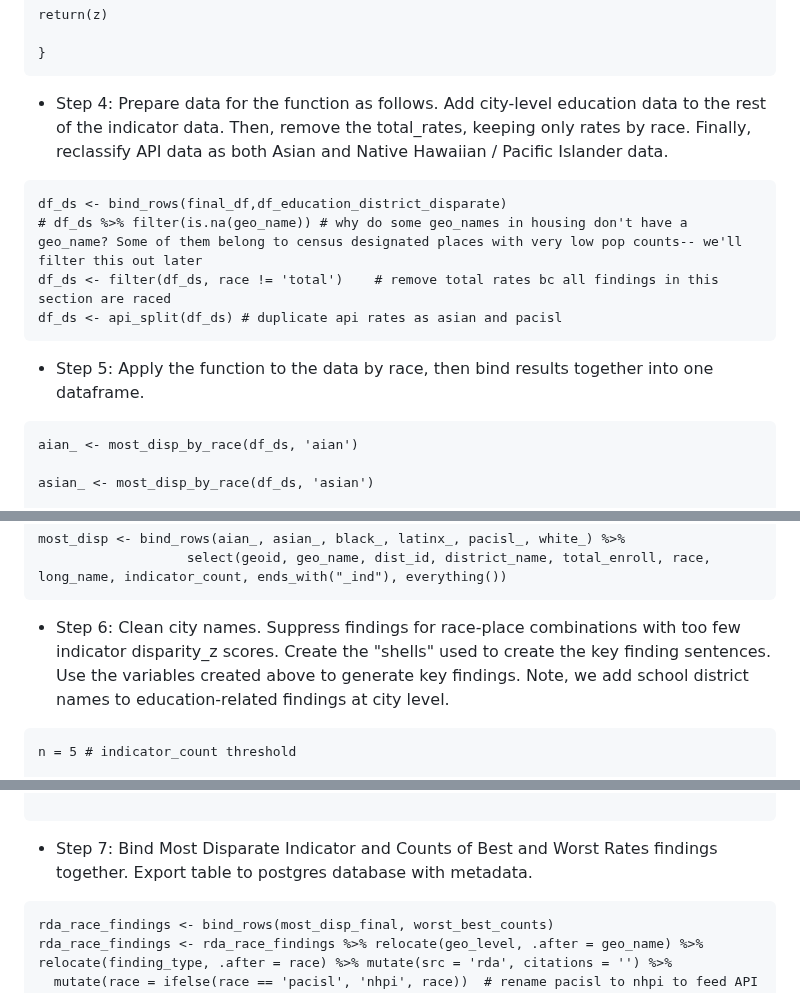
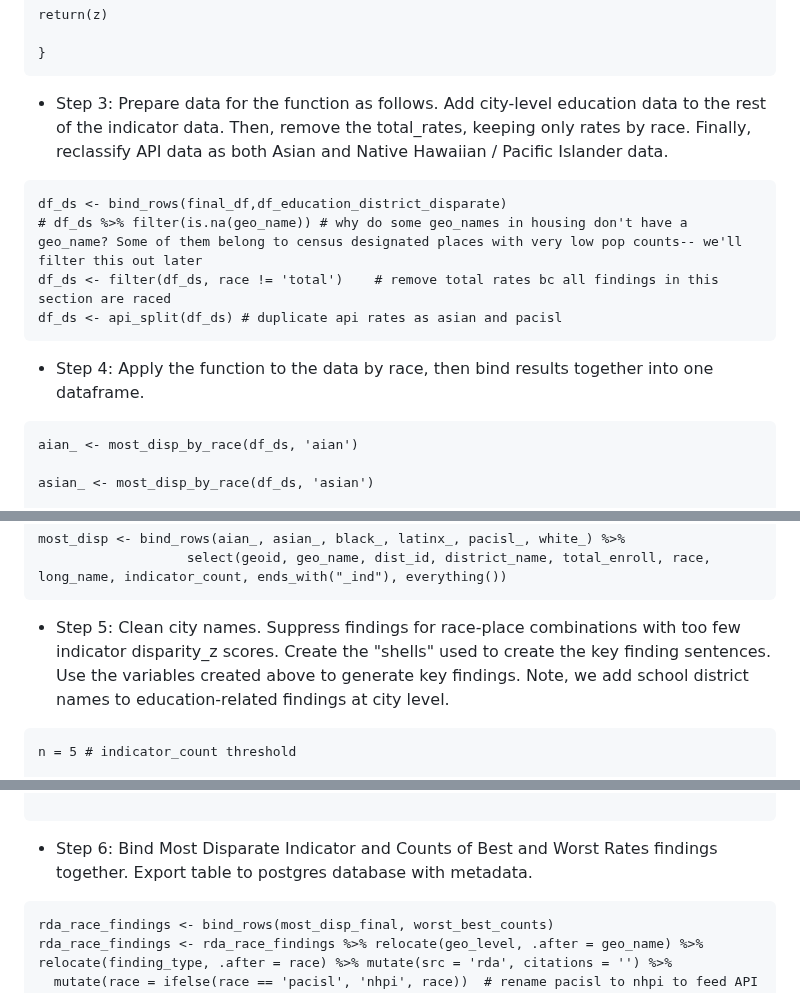
Before and after one commit to catalystcalifornia/RaceCounts, a Markdown page: Methodology/README_Key_Takeaways.md, 3 parts joined by grey strips. GitHub-like rendering; folded sections open.

Commit message:
Small updates to README_Key_Takeaways

````diff
--- a/Methodology/README_Key_Takeaways.md
+++ b/Methodology/README_Key_Takeaways.md
@@ -467,7 +467,7 @@ return(z)
 
 }
 ```
-* Step 4: Prepare data for the function as follows. Add city-level education data to the rest of the indicator data. Then, remove the total_rates, keeping only rates by race. Finally, reclassify API data as both Asian and Native Hawaiian / Pacific Islander data.
+* Step 3: Prepare data for the function as follows. Add city-level education data to the rest of the indicator data. Then, remove the total_rates, keeping only rates by race. Finally, reclassify API data as both Asian and Native Hawaiian / Pacific Islander data.
 
 ```
 df_ds <- bind_rows(final_df,df_education_district_disparate)
@@ -476,7 +476,7 @@ df_ds <- filter(df_ds, race != 'total')    # remove total rates bc all findings
 df_ds <- api_split(df_ds) # duplicate api rates as asian and pacisl
 ```
 
-* Step 5: Apply the function to the data by race, then bind results together into one dataframe.
+* Step 4: Apply the function to the data by race, then bind results together into one dataframe.
 
 ```
 aian_ <- most_disp_by_race(df_ds, 'aian')
@@ -495,7 +495,7 @@ most_disp <- bind_rows(aian_, asian_, black_, latinx_, pacisl_, white_) %>%
                    select(geoid, geo_name, dist_id, district_name, total_enroll, race, long_name, indicator_count, ends_with("_ind"), everything())
 ```
 
-* Step 6: Clean city names. Suppress findings for race-place combinations with too few indicator disparity_z scores. Create the "shells" used to create the key finding sentences. Use the variables created above to generate key findings. Note, we add school district names to education-related findings at city level.
+* Step 5: Clean city names. Suppress findings for race-place combinations with too few indicator disparity_z scores. Create the "shells" used to create the key finding sentences. Use the variables created above to generate key findings. Note, we add school district names to education-related findings at city level.
 
 
 ```
@@ -533,7 +533,7 @@ most_disp_final <- most_disp %>% mutate(
 
 ```
 
-* Step 7: Bind Most Disparate Indicator and Counts of Best and Worst Rates findings together. Export table to postgres database with metadata.
+* Step 6: Bind Most Disparate Indicator and Counts of Best and Worst Rates findings together. Export table to postgres database with metadata.
 
 ```
 rda_race_findings <- bind_rows(most_disp_final, worst_best_counts)
````
Also changed, not shown: other parts of Methodology/README_Key_Takeaways.md (+6 -5 lines).
